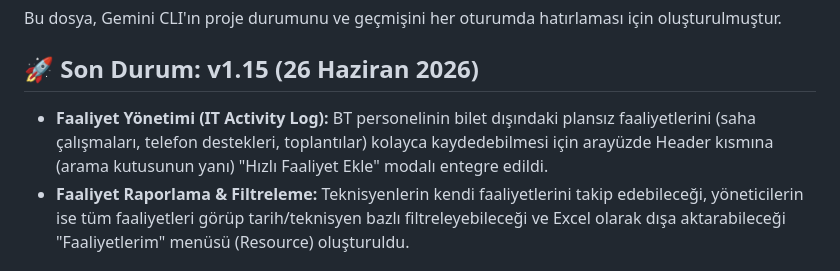
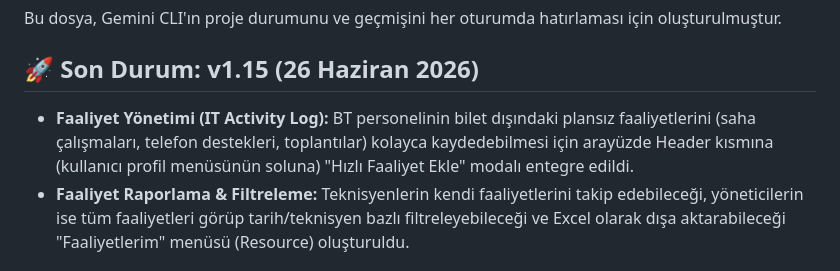
Before and after one commit to yusuf-aslan/BTDestek, a Markdown page: GEMINI.md, the part around the change. Drawn GitHub-style.

Commit message:
docs: GEMINI.md faaliyet hizli ekleme butonu hook guncellemesi

```diff
--- a/GEMINI.md
+++ b/GEMINI.md
@@ -3,7 +3,7 @@
 Bu dosya, Gemini CLI'ın proje durumunu ve geçmişini her oturumda hatırlaması için oluşturulmuştur.
 
 ## 🚀 Son Durum: v1.15 (26 Haziran 2026)
-- **Faaliyet Yönetimi (IT Activity Log):** BT personelinin bilet dışındaki plansız faaliyetlerini (saha çalışmaları, telefon destekleri, toplantılar) kolayca kaydedebilmesi için arayüzde Header kısmına (arama kutusunun yanı) "Hızlı Faaliyet Ekle" modalı entegre edildi.
+- **Faaliyet Yönetimi (IT Activity Log):** BT personelinin bilet dışındaki plansız faaliyetlerini (saha çalışmaları, telefon destekleri, toplantılar) kolayca kaydedebilmesi için arayüzde Header kısmına (kullanıcı profil menüsünün soluna) "Hızlı Faaliyet Ekle" modalı entegre edildi.
 - **Faaliyet Raporlama & Filtreleme:** Teknisyenlerin kendi faaliyetlerini takip edebileceği, yöneticilerin ise tüm faaliyetleri görüp tarih/teknisyen bazlı filtreleyebileceği ve Excel olarak dışa aktarabileceği "Faaliyetlerim" menüsü (Resource) oluşturuldu.
 
 ## 🚀 Önceki Durum: v1.14 (26 Haziran 2026)
```
